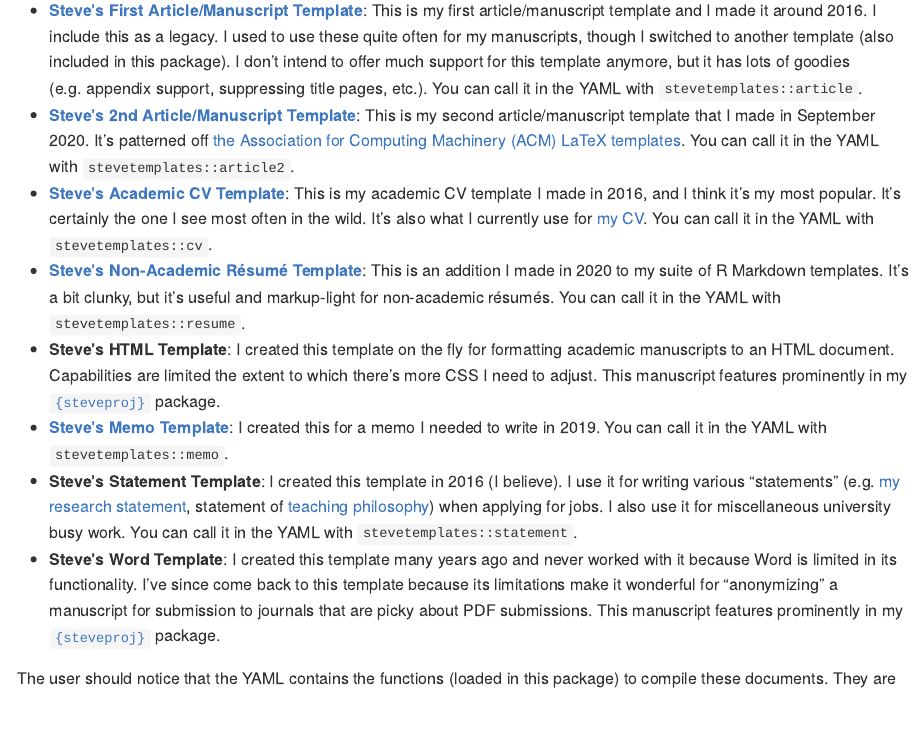
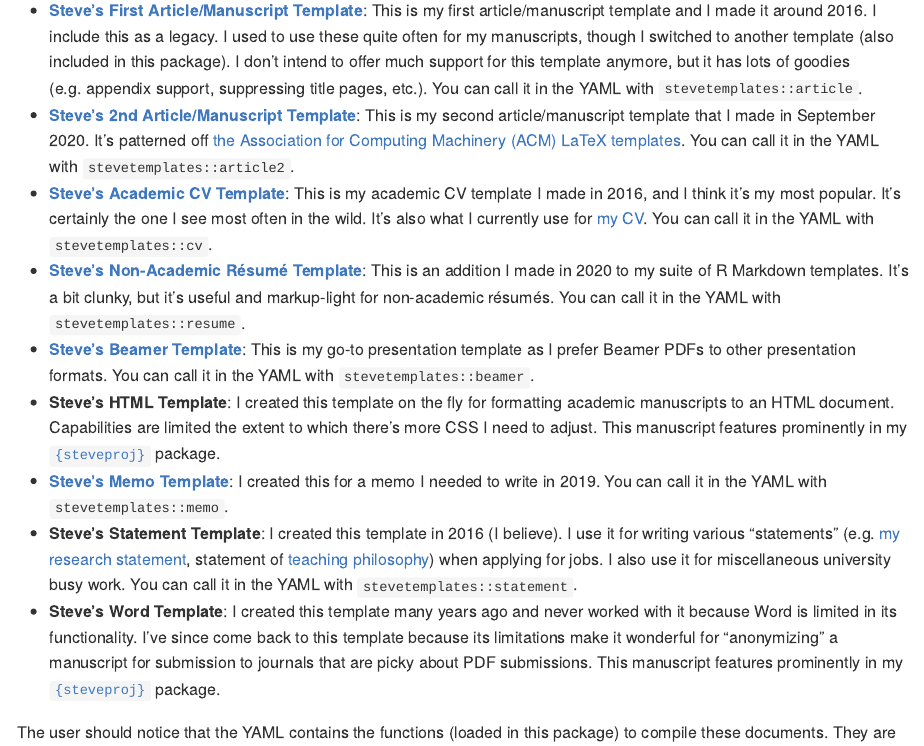
Before and after one commit to svmiller/stevetemplates, an R Markdown document (README.Rmd): the page in a window 1100 px wide, from 920 px down. The pictures show the output file README.md that the author committed with the source, drawn offline in the style of GitHub; badge pictures from the web are left out.

Commit message:
addy mcaddadd

```diff
--- a/README.Rmd
+++ b/README.Rmd
@@ -44,6 +44,7 @@ The easiest way to use my templates is within Rstudio. Go to *File > New File >
 - [**Steve's 2nd Article/Manuscript Template**](http://svmiller.com/blog/2020/09/another-rmarkdown-article-template/): This is my second article/manuscript template that I made in September 2020. It's patterned off [the Association for Computing Machinery (ACM) LaTeX templates](https://www.latextemplates.com/template/acm-publications). You can call it in the YAML with `stevetemplates::article2`.
 - [**Steve's Academic CV Template**](http://svmiller.com/blog/2016/03/svm-r-markdown-cv/): This is my academic CV template I made in 2016, and I think it's my most popular. It's certainly the one I see most often in the wild. It's also what I currently use for [my CV](http://svmiller.com/cv/). You can call it in the YAML with `stevetemplates::cv`.
 - [**Steve's Non-Academic Résumé Template**](http://svmiller.com/blog/2020/09/rmarkdown-template-non-academic-resume/): This is an addition I made in 2020 to my suite of R Markdown templates. It's a bit clunky, but it's useful and markup-light for non-academic résumés. You can call it in the YAML with `stevetemplates::resume`.
+- [**Steve's Beamer Template**](http://svmiller.com/blog/2019/08/r-markdown-template-beamer-presentations/): This is my go-to presentation template as I prefer Beamer PDFs to other presentation formats. You can call it in the YAML with `stevetemplates::beamer`.
 - **Steve's HTML Template**: I created this template on the fly for formatting academic manuscripts to an HTML document. Capabilities are limited the extent to which there's more CSS I need to adjust. This manuscript features prominently in my [`{steveproj}`](https://github.com/svmiller/steveproj) package.
 - [**Steve's Memo Template**](http://svmiller.com/blog/2019/06/r-markdown-memo-template/): I created this for a memo I needed to write in 2019. You can call it in the YAML with `stevetemplates::memo`.
 - **Steve's Statement Template**: I created this template in 2016 (I believe). I use it for writing various "statements" (e.g. [my research statement](http://svmiller.com/docs/svm-research-statement.pdf), statement of [teaching philosophy](http://svmiller.com/docs/svm-teaching-philosophy.pdf)) when applying for jobs. I also use it for miscellaneous university busy work. You can call it in the YAML with `stevetemplates::statement`.
```
Also changed, not shown: README.md.
